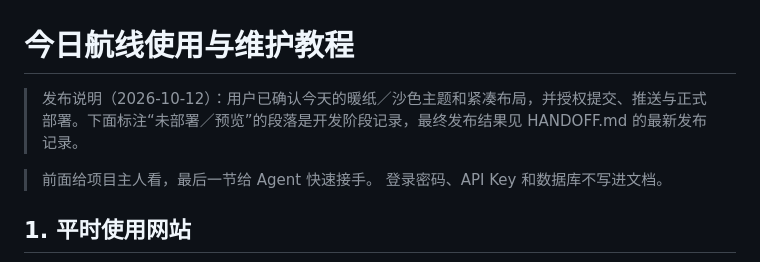
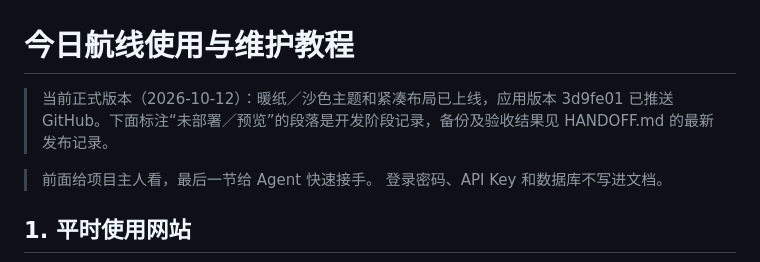
Before and after one commit to cixia-zhao/daily-plan, a Markdown page: Tutor.md, the part around the change. Drawn GitHub-style.

```diff
--- a/Tutor.md
+++ b/Tutor.md
@@ -1,6 +1,6 @@
 # 今日航线使用与维护教程
 
-> 发布说明（2026-10-12）：用户已确认今天的暖纸／沙色主题和紧凑布局，并授权提交、推送与正式部署。下面标注“未部署／预览”的段落是开发阶段记录，最终发布结果见 HANDOFF.md 的最新发布记录。
+> 当前正式版本（2026-10-12）：暖纸／沙色主题和紧凑布局已上线，应用版本 3d9fe01 已推送 GitHub。下面标注“未部署／预览”的段落是开发阶段记录，备份及验收结果见 HANDOFF.md 的最新发布记录。
 
 > 前面给项目主人看，最后一节给 Agent 快速接手。
 > 登录密码、API Key 和数据库不写进文档。
```
Also changed, not shown: HANDOFF.md (+15 -0 lines), README.md (+1 -1 lines).
